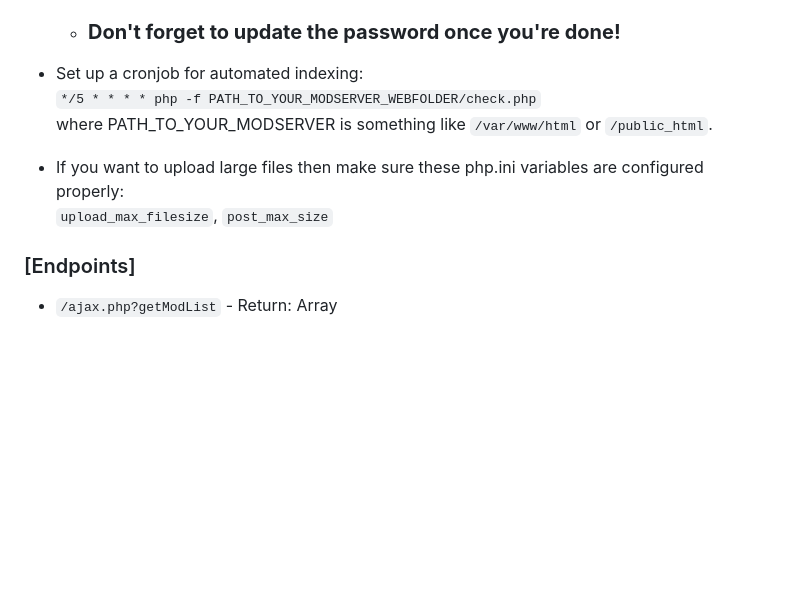
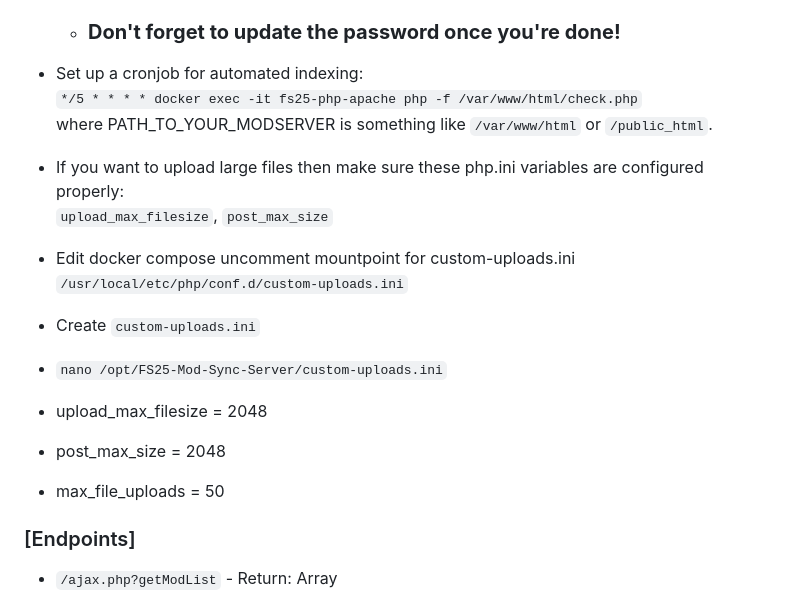
Before and after one commit to spliffz/FS25-Mod-Sync-Server, a Markdown page: readme.md, the part around the change. Rendered like a GitHub page; blank space fills up the shorter version.

Commit message:
Update readme.md for max file sizes

```diff
--- a/readme.md
+++ b/readme.md
@@ -80,10 +80,17 @@ Stop and Start Docker
     - ### **Don't forget to update the password once you're done!**
 
  * Set up a cronjob for automated indexing:
- `*/5 * * * * php -f PATH_TO_YOUR_MODSERVER_WEBFOLDER/check.php`   \
+ `*/5 * * * * docker exec -it fs25-php-apache php -f /var/www/html/check.php`   \
  where PATH_TO_YOUR_MODSERVER is something like `/var/www/html` or `/public_html`.
+
  * If you want to upload large files then make sure these php.ini variables are configured properly:
  `upload_max_filesize`, `post_max_size`
+* Edit docker compose uncomment mountpoint for custom-uploads.ini `/usr/local/etc/php/conf.d/custom-uploads.ini`
+* Create `custom-uploads.ini`
+* `nano /opt/FS25-Mod-Sync-Server/custom-uploads.ini`
+* upload_max_filesize = 2048
+* post_max_size = 2048
+* max_file_uploads = 50
 
 
 ### [Endpoints]
```
